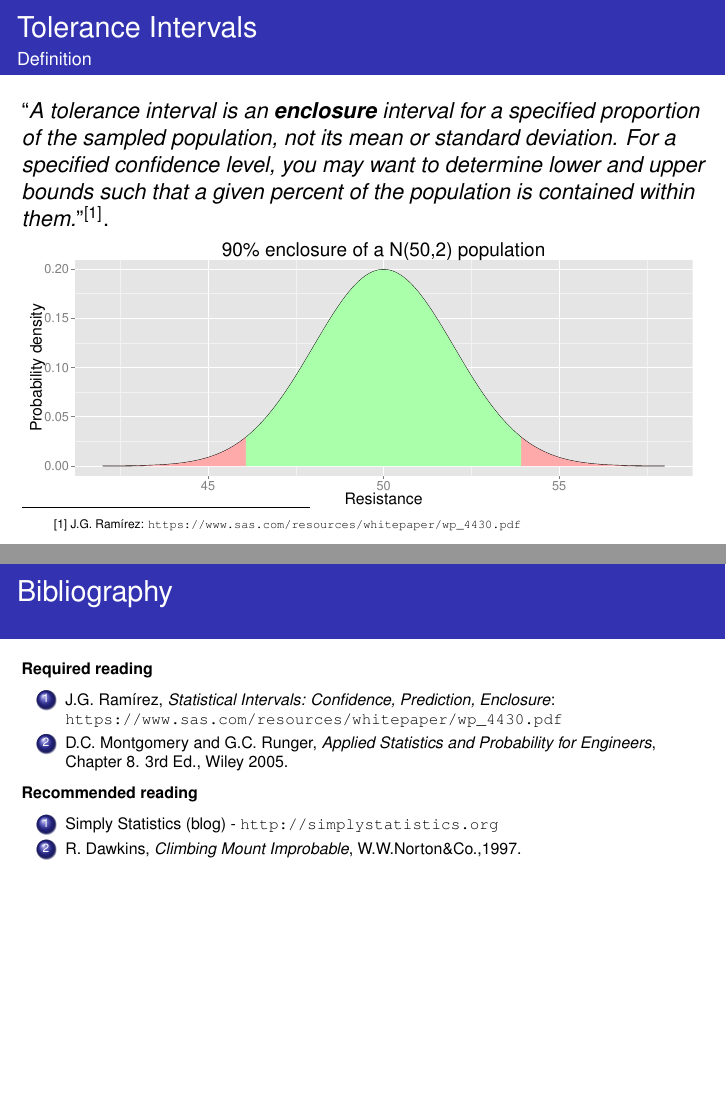
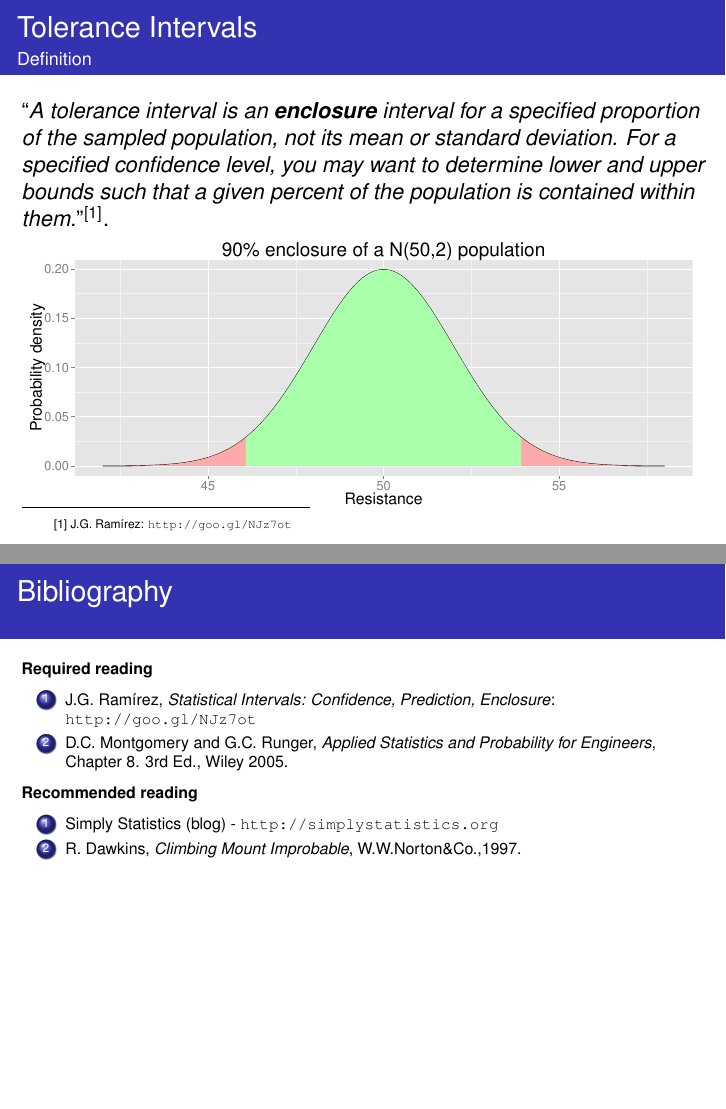
Before and after one commit to fcampelo/Design-and-Analysis-of-Experiments, LaTeX slides (04-StatisticalIntervals/Chapter04.tex): pages 9 and 13 of 14, joined at a grey line. The pictures show the PDF file 04-StatisticalIntervals/Chapter04.pdf that the author committed with the source.

Commit message:
updated link in Ch 4

```diff
--- a/04-StatisticalIntervals/Chapter04.tex
+++ b/04-StatisticalIntervals/Chapter04.tex
@@ -139,7 +139,7 @@ Similarly, a two-sided confidence interval on the variance of a normal variable
 the population is contained within them.}''$^{[1]}$.
 
 \centering\includegraphics[width=\textwidth]{../figs/enclosure.pdf}
-\lfr{[1] J.G. Ram\'irez: \url{https://www.sas.com/resources/whitepaper/wp_4430.pdf}}
+\lfr{[1] J.G. Ram\'irez: \url{http://goo.gl/NJz7ot}}
 \end{ftst}
 
 %=====
@@ -198,7 +198,7 @@ The correct interpretation is a little tricky (although not that difficult)$^{[2
 \scriptsize
 \textbf{Required reading}
 
-\benums J.G. Ram\'irez, \textit{Statistical Intervals: Confidence, Prediction, Enclosure}: \url{https://www.sas.com/resources/whitepaper/wp_4430.pdf}
+\benums J.G. Ram\'irez, \textit{Statistical Intervals: Confidence, Prediction, Enclosure}: \url{http://goo.gl/NJz7ot}
 \item D.C. Montgomery and G.C. Runger, \textit{Applied Statistics and Probability for Engineers}, Chapter 8. 3rd Ed., Wiley 2005.
 \eenum
 
```
Also changed, not shown: 04-StatisticalIntervals/Chapter04.pdf, 04-StatisticalIntervals/Chapter04.tex (2 more changed lines).
